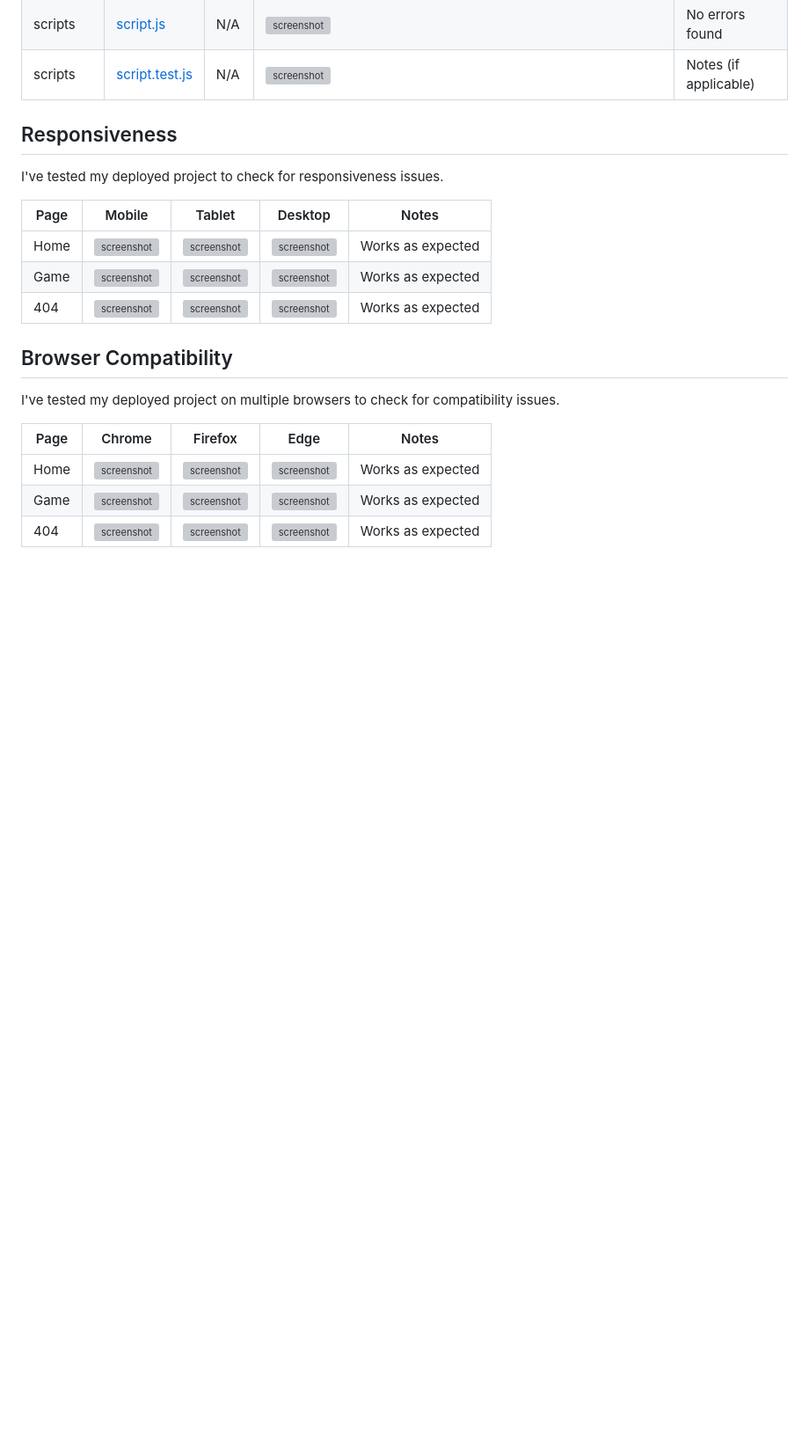
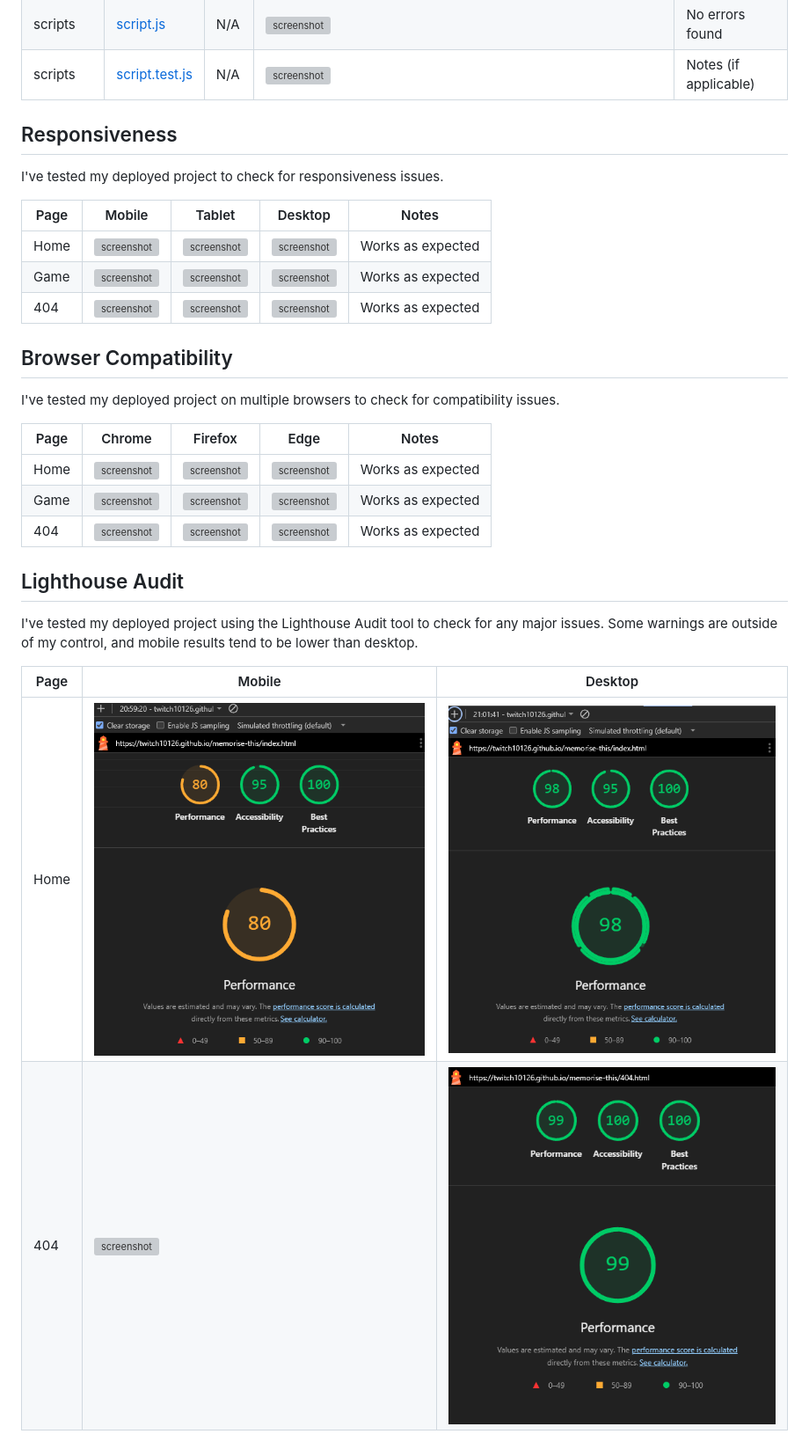
Before and after one commit to twitch10126/memorise-this, a Markdown page: TESTING.md, the part around the change. Shown: that part at 88% size. Rendered like a GitHub page; blank space fills up the shorter version; grey boxes are pictures that could not be loaded.

Commit message:
Add lighthouse audit to TESTING.md

```diff
--- a/TESTING.md
+++ b/TESTING.md
@@ -54,3 +54,12 @@ I've tested my deployed project on multiple browsers to check for compatibility
 | Home | ![screenshot](documentation/browsers/chrome-home.png) | ![screenshot](documentation/browsers/firefox-home.png) | ![screenshot](documentation/browsers/edge-home.png) | Works as expected |
 | Game | ![screenshot](documentation/browsers/chrome-game.png) | ![screenshot](documentation/browsers/firefox-game.png) | ![screenshot](documentation/browsers/edge-game.png) | Works as expected |
 | 404 | ![screenshot](documentation/browsers/chrome-404.png) | ![screenshot](documentation/browsers/firefox-404.png) | ![screenshot](documentation/browsers/edge-404.png) | Works as expected |
+
+## Lighthouse Audit
+
+I've tested my deployed project using the Lighthouse Audit tool to check for any major issues. Some warnings are outside of my control, and mobile results tend to be lower than desktop.
+
+| Page | Mobile | Desktop |
+| --- | --- | --- |
+| Home | ![screenshot](documentation/lighthouse/mobile-home.png) | ![screenshot](documentation/lighthouse/desktop-home.png) |
+| 404 | ![screenshot](documentation/lighthouse/mobile-404.png) | ![screenshot](documentation/lighthouse/desktop-404.png) |
```
